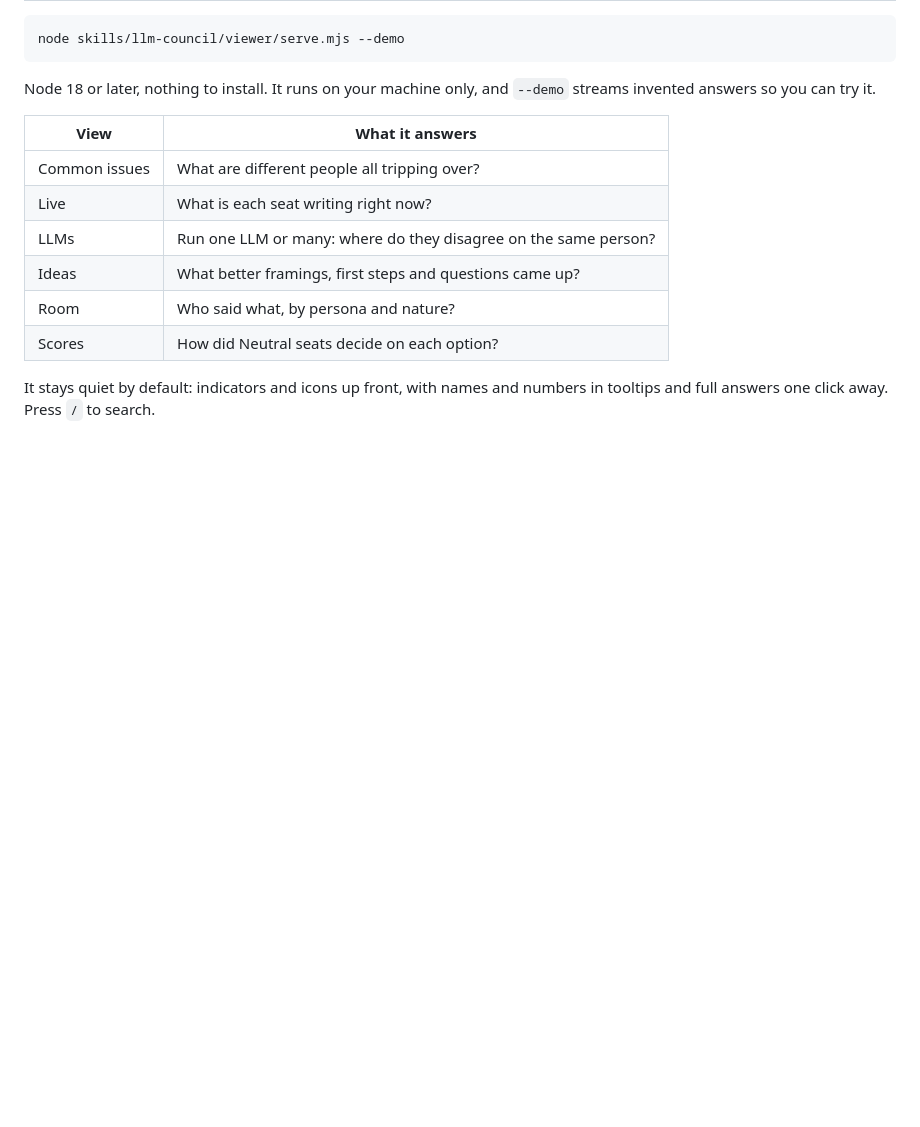
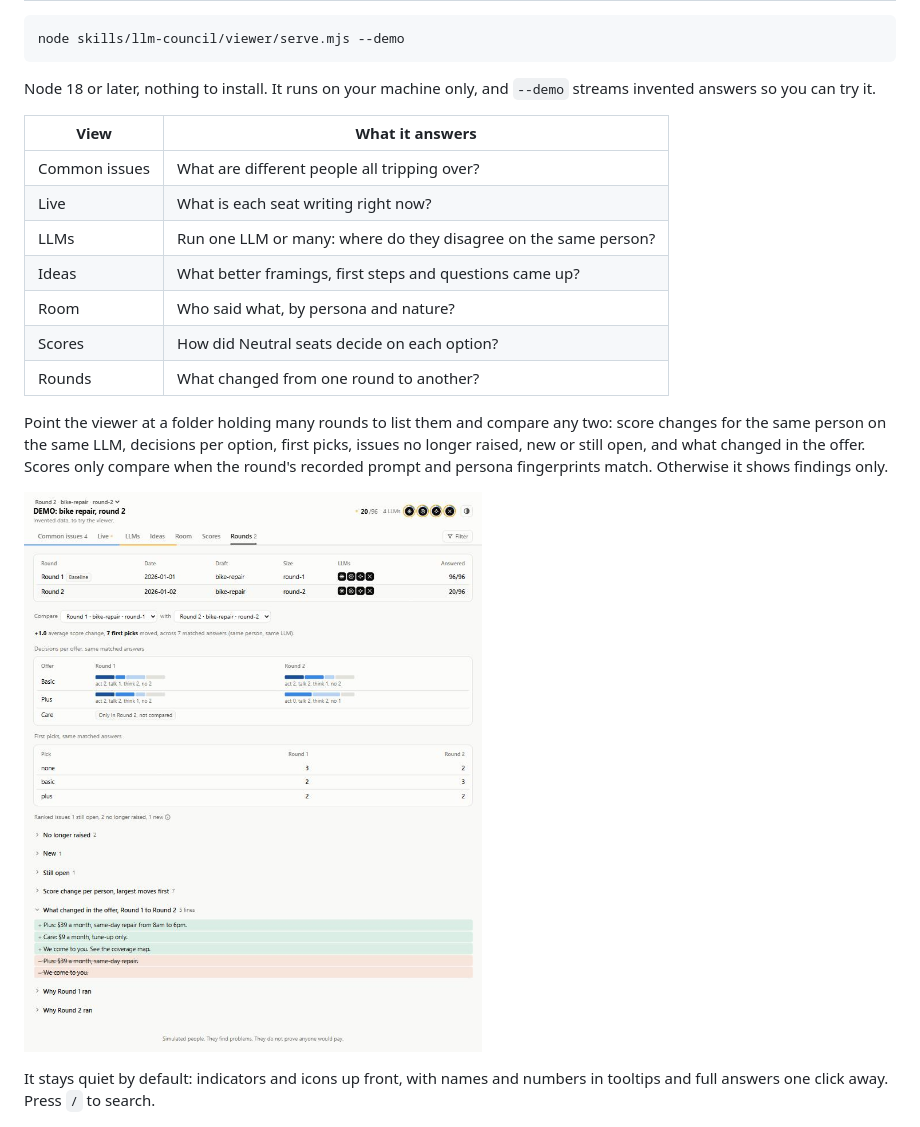
Before and after one commit to seifsg/llm-council, a Markdown page: README.md, the part around the change. GitHub-like rendering; pictures changed too: docs/viewer-rounds.jpg (added); blank space fills up the shorter version.

```diff
--- a/README.md
+++ b/README.md
@@ -37,6 +37,11 @@ Node 18 or later, nothing to install. It runs on your machine only, and `--demo`
 | Ideas | What better framings, first steps and questions came up? |
 | Room | Who said what, by persona and nature? |
 | Scores | How did Neutral seats decide on each option? |
+| Rounds | What changed from one round to another? |
+
+Point the viewer at a folder holding many rounds to list them and compare any two: score changes for the same person on the same LLM, decisions per option, first picks, issues no longer raised, new or still open, and what changed in the offer. Scores only compare when the round's recorded prompt and persona fingerprints match. Otherwise it shows findings only.
+
+![Rounds view, with invented demo data](docs/viewer-rounds.jpg)
 
 It stays quiet by default: indicators and icons up front, with names and numbers in tooltips and full answers one click away. Press `/` to search.
 
```
Also changed, not shown: skills/llm-council/SKILL.md (+9 -3 lines), 9 other files.
